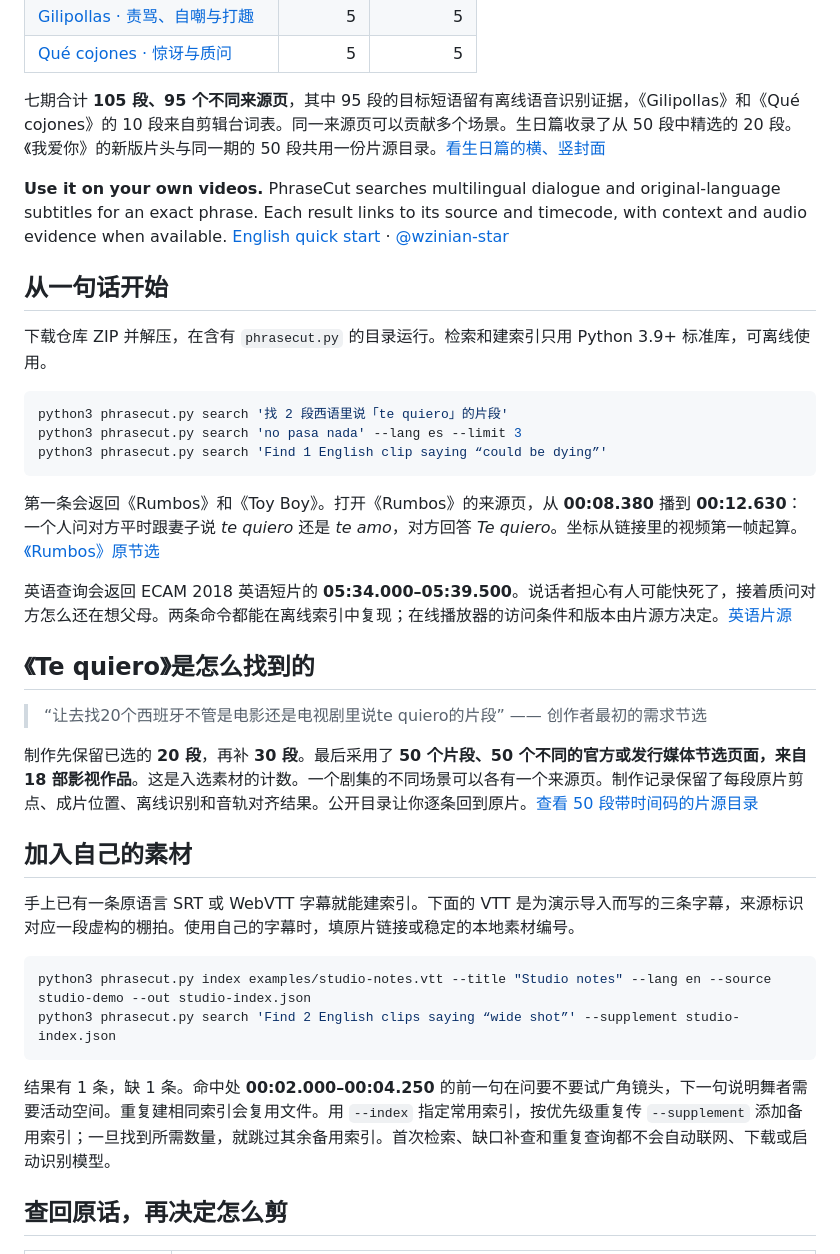
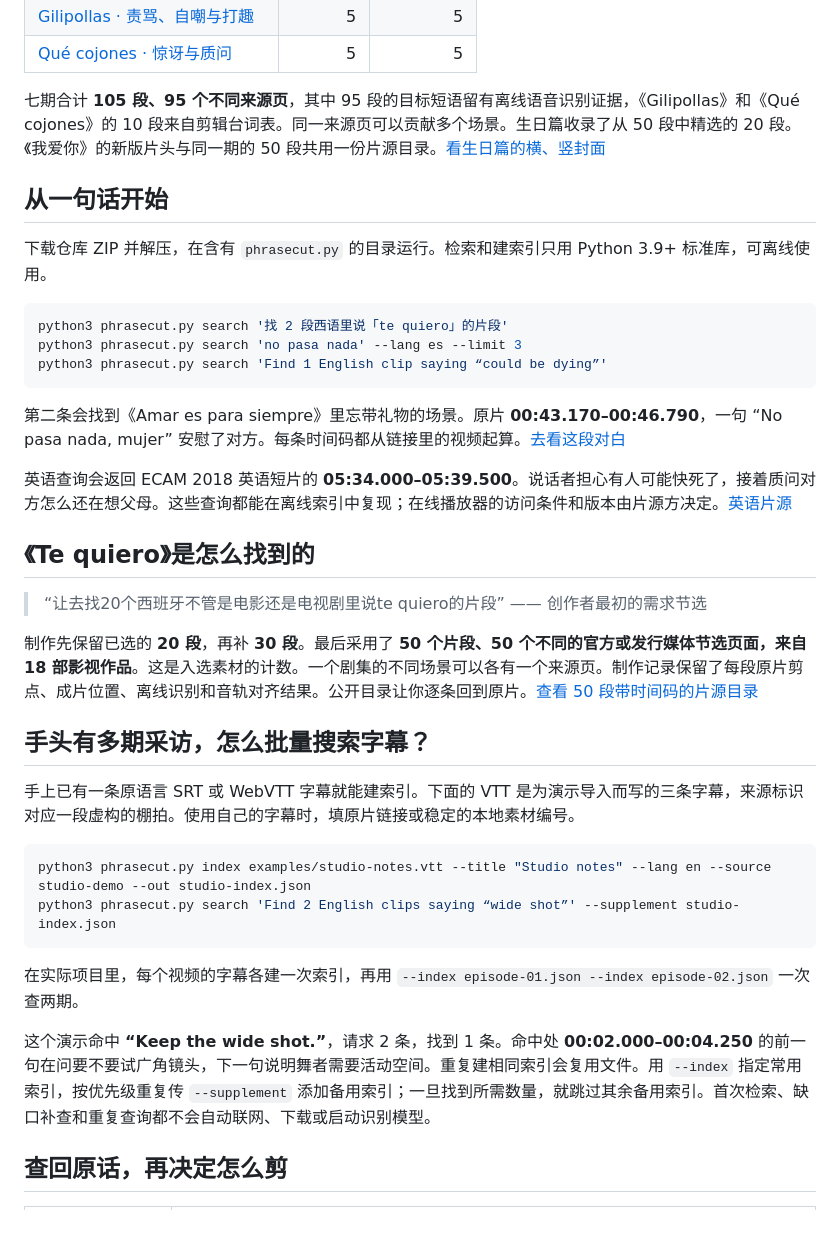
Before and after one commit to wzinian-star/phrasecut-video-search, a Markdown page: README.md, the part around one of its changes. GitHub-like rendering; blank space fills up the shorter version.

````diff
--- a/README.md
+++ b/README.md
@@ -18,8 +30,6 @@
 
 七期合计 **105 段、95 个不同来源页**，其中 95 段的目标短语留有离线语音识别证据，《Gilipollas》和《Qué cojones》的 10 段来自剪辑台词表。同一来源页可以贡献多个场景。生日篇收录了从 50 段中精选的 20 段。《我爱你》的新版片头与同一期的 50 段共用一份片源目录。[看生日篇的横、竖封面](docs/screening-room.md#covers)
 
-**Use it on your own videos.** PhraseCut searches multilingual dialogue and original-language subtitles for an exact phrase. Each result links to its source and timecode, with context and audio evidence when available. [English quick start](docs/english.md) · [@wzinian-star](https://github.com/wzinian-star)
-
 ## 从一句话开始
 
 下载仓库 ZIP 并解压，在含有 `phrasecut.py` 的目录运行。检索和建索引只用 Python 3.9+ 标准库，可离线使用。
@@ -30,9 +40,9 @@ python3 phrasecut.py search 'no pasa nada' --lang es --limit 3
 python3 phrasecut.py search 'Find 1 English clip saying “could be dying”'
 ```
 
-第一条会返回《Rumbos》和《Toy Boy》。打开《Rumbos》的来源页，从 **00:08.380** 播到 **00:12.630**：一个人问对方平时跟妻子说 *te quiero* 还是 *te amo*，对方回答 *Te quiero*。坐标从链接里的视频第一帧起算。[《Rumbos》原节选](https://www.ecartelera.com/videos/clip-rumbos-te-amo-o-te-quiero/)
+第二条会找到《Amar es para siempre》里忘带礼物的场景。原片 **00:43.170–00:46.790**，一句 “No pasa nada, mujer” 安慰了对方。每条时间码都从链接里的视频起算。[去看这段对白](https://www.antena3.com/series/amar/momentos/maria-se-come-a-besos-a-ignacio-en-la-celebracion-de-su-cumpleanos_201806065b17feed0cf266f444e58d82.html)
 
-英语查询会返回 ECAM 2018 英语短片的 **05:34.000–05:39.500**。说话者担心有人可能快死了，接着质问对方怎么还在想父母。两条命令都能在离线索引中复现；在线播放器的访问条件和版本由片源方决定。[英语片源](https://mediateca.educa.madrid.org/video/s676kx3asrhxjy77)
+英语查询会返回 ECAM 2018 英语短片的 **05:34.000–05:39.500**。说话者担心有人可能快死了，接着质问对方怎么还在想父母。这些查询都能在离线索引中复现；在线播放器的访问条件和版本由片源方决定。[英语片源](https://mediateca.educa.madrid.org/video/s676kx3asrhxjy77)
 
 ## 《Te quiero》是怎么找到的
 
@@ -41,7 +51,9 @@ python3 phrasecut.py search 'Find 1 English clip saying “could be dying”'
 
 制作先保留已选的 **20 段**，再补 **30 段**。最后采用了 **50 个片段、50 个不同的官方或发行媒体节选页面，来自 18 部影视作品**。这是入选素材的计数。一个剧集的不同场景可以各有一个来源页。制作记录保留了每段原片剪点、成片位置、离线识别和音轨对齐结果。公开目录让你逐条回到原片。[查看 50 段带时间码的片源目录](docs/te-quiero.md)
 
-## 加入自己的素材
+<a name="subtitle-search"></a>
+
+## 手头有多期采访，怎么批量搜索字幕？
 
 手上已有一条原语言 SRT 或 WebVTT 字幕就能建索引。下面的 VTT 是为演示导入而写的三条字幕，来源标识对应一段虚构的棚拍。使用自己的字幕时，填原片链接或稳定的本地素材编号。
 
@@ -50,7 +62,9 @@ python3 phrasecut.py index examples/studio-notes.vtt --title "Studio notes" --la
 python3 phrasecut.py search 'Find 2 English clips saying “wide shot”' --supplement studio-index.json
 ```
 
-结果有 1 条，缺 1 条。命中处 **00:02.000–00:04.250** 的前一句在问要不要试广角镜头，下一句说明舞者需要活动空间。重复建相同索引会复用文件。用 `--index` 指定常用索引，按优先级重复传 `--supplement` 添加备用索引；一旦找到所需数量，就跳过其余备用索引。首次检索、缺口补查和重复查询都不会自动联网、下载或启动识别模型。
+在实际项目里，每个视频的字幕各建一次索引，再用 `--index episode-01.json --index episode-02.json` 一次查两期。
+
+这个演示命中 **“Keep the wide shot.”**，请求 2 条，找到 1 条。命中处 **00:02.000–00:04.250** 的前一句在问要不要试广角镜头，下一句说明舞者需要活动空间。重复建相同索引会复用文件。用 `--index` 指定常用索引，按优先级重复传 `--supplement` 添加备用索引；一旦找到所需数量，就跳过其余备用索引。首次检索、缺口补查和重复查询都不会自动联网、下载或启动识别模型。
 
 ## 查回原话，再决定怎么剪
 
````
Also changed, not shown: other parts of README.md (+16 -6 lines), docs/english.md (+9 -3 lines), docs/assets/rumbos-quote-search.png (added).
